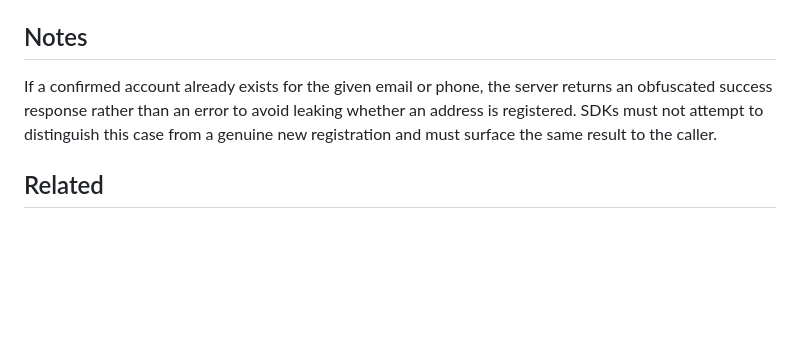
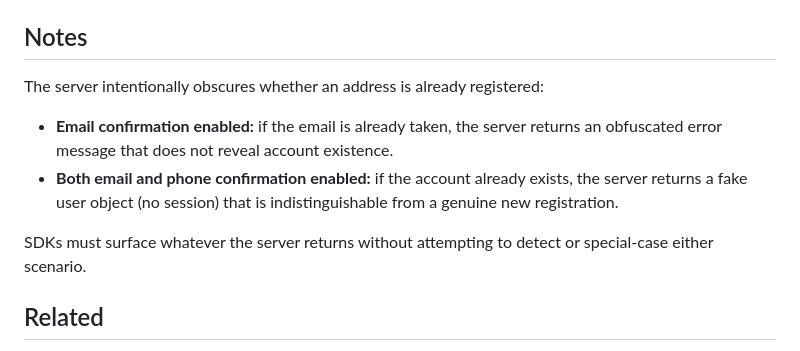
Before and after one commit to supabase/sdk, a Markdown page: specs/auth/sign_up.md, the part around the change. Rendered like a GitHub page; blank space fills up the shorter version.

Commit message:
docs: clarify account-exists obfuscation behavior in sign_up spec
Split the vague "obfuscated success response" note into two precise cases
sourced from the GoTrueClient JSDoc: obfuscated error when only email
confirmation is enabled, fake user object when both email and phone
confirmation are enabled.

Co-Authored-By: Claude Sonnet 4.6 <noreply@anthropic.com>

```diff
--- a/specs/auth/sign_up.md
+++ b/specs/auth/sign_up.md
@@ -67,7 +67,12 @@ The caller must not already have an active session. Signing up while authenticat
 
 ## Notes
 
-If a confirmed account already exists for the given email or phone, the server returns an obfuscated success response rather than an error to avoid leaking whether an address is registered. SDKs must not attempt to distinguish this case from a genuine new registration and must surface the same result to the caller.
+The server intentionally obscures whether an address is already registered:
+
+- **Email confirmation enabled:** if the email is already taken, the server returns an obfuscated error message that does not reveal account existence.
+- **Both email and phone confirmation enabled:** if the account already exists, the server returns a fake user object (no session) that is indistinguishable from a genuine new registration.
+
+SDKs must surface whatever the server returns without attempting to detect or special-case either scenario.
 
 ## Related
 
```
